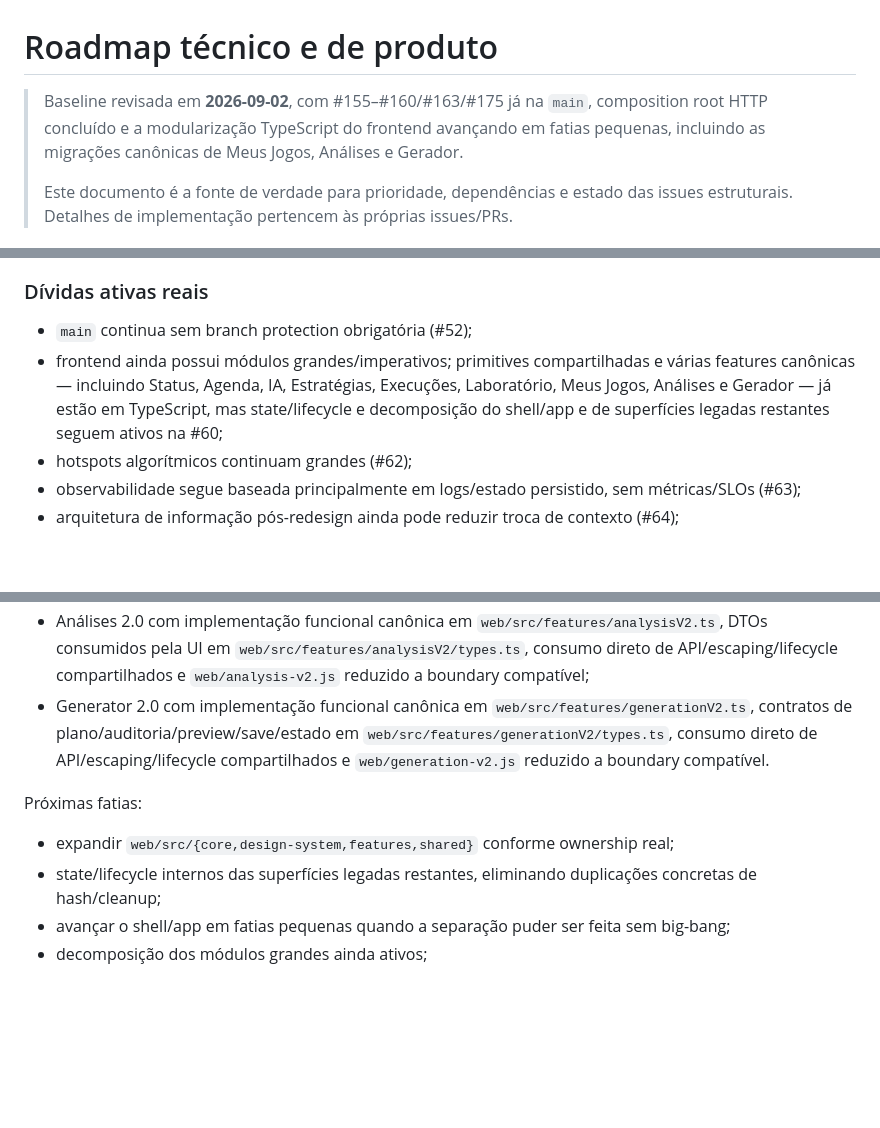
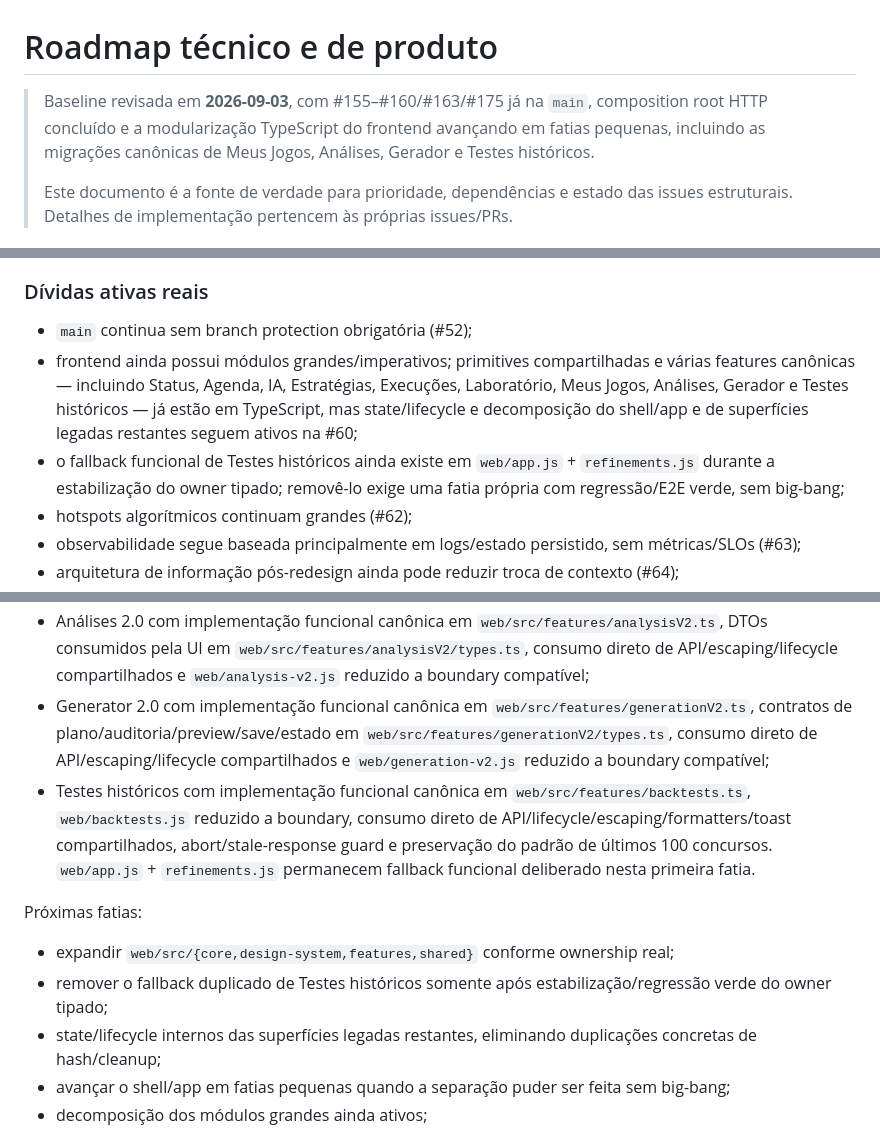
Before and after one commit to felipe-urgal/loto-lab, a Markdown page: docs/ROADMAP.md, 3 parts joined by grey strips. Drawn GitHub-style; blank space fills up the shorter version.

Commit message:
docs: advance frontend roadmap with typed backtests

```diff
--- a/docs/ROADMAP.md
+++ b/docs/ROADMAP.md
@@ -1,6 +1,6 @@
 # Roadmap técnico e de produto
 
-> Baseline revisada em **2026-09-02**, com #155–#160/#163/#175 já na `main`, composition root HTTP concluído e a modularização TypeScript do frontend avançando em fatias pequenas, incluindo as migrações canônicas de Meus Jogos, Análises e Gerador.
+> Baseline revisada em **2026-09-03**, com #155–#160/#163/#175 já na `main`, composition root HTTP concluído e a modularização TypeScript do frontend avançando em fatias pequenas, incluindo as migrações canônicas de Meus Jogos, Análises, Gerador e Testes históricos.
 >
 > Este documento é a fonte de verdade para prioridade, dependências e estado das issues estruturais. Detalhes de implementação pertencem às próprias issues/PRs.
 
@@ -89,7 +89,8 @@ A diretriz permanece:
 ### Dívidas ativas reais
 
 - `main` continua sem branch protection obrigatória (#52);
-- frontend ainda possui módulos grandes/imperativos; primitives compartilhadas e várias features canônicas — incluindo Status, Agenda, IA, Estratégias, Execuções, Laboratório, Meus Jogos, Análises e Gerador — já estão em TypeScript, mas state/lifecycle e decomposição do shell/app e de superfícies legadas restantes seguem ativos na #60;
+- frontend ainda possui módulos grandes/imperativos; primitives compartilhadas e várias features canônicas — incluindo Status, Agenda, IA, Estratégias, Execuções, Laboratório, Meus Jogos, Análises, Gerador e Testes históricos — já estão em TypeScript, mas state/lifecycle e decomposição do shell/app e de superfícies legadas restantes seguem ativos na #60;
+- o fallback funcional de Testes históricos ainda existe em `web/app.js` + `refinements.js` durante a estabilização do owner tipado; removê-lo exige uma fatia própria com regressão/E2E verde, sem big-bang;
 - hotspots algorítmicos continuam grandes (#62);
 - observabilidade segue baseada principalmente em logs/estado persistido, sem métricas/SLOs (#63);
 - arquitetura de informação pós-redesign ainda pode reduzir troca de contexto (#64);
@@ -152,11 +153,13 @@ Entregue:
 - Status, Agenda, IA, Estratégias, Execuções e Laboratório com implementação funcional canônica em `web/src/features` e boundaries JavaScript compatíveis;
 - Meus Jogos com controller canônico em `web/src/features/myGames.ts`, contratos e responsabilidades de UI decompostos em `web/src/features/myGames/`, `web/my-games-v2.js` reduzido a boundary compatível e campos financeiros opcionais tipados sem coerção de ausência para zero;
 - Análises 2.0 com implementação funcional canônica em `web/src/features/analysisV2.ts`, DTOs consumidos pela UI em `web/src/features/analysisV2/types.ts`, consumo direto de API/escaping/lifecycle compartilhados e `web/analysis-v2.js` reduzido a boundary compatível;
-- Generator 2.0 com implementação funcional canônica em `web/src/features/generationV2.ts`, contratos de plano/auditoria/preview/save/estado em `web/src/features/generationV2/types.ts`, consumo direto de API/escaping/lifecycle compartilhados e `web/generation-v2.js` reduzido a boundary compatível.
+- Generator 2.0 com implementação funcional canônica em `web/src/features/generationV2.ts`, contratos de plano/auditoria/preview/save/estado em `web/src/features/generationV2/types.ts`, consumo direto de API/escaping/lifecycle compartilhados e `web/generation-v2.js` reduzido a boundary compatível;
+- Testes históricos com implementação funcional canônica em `web/src/features/backtests.ts`, `web/backtests.js` reduzido a boundary, consumo direto de API/lifecycle/escaping/formatters/toast compartilhados, abort/stale-response guard e preservação do padrão de últimos 100 concursos. `web/app.js` + `refinements.js` permanecem fallback funcional deliberado nesta primeira fatia.
 
 Próximas fatias:
 
 - expandir `web/src/{core,design-system,features,shared}` conforme ownership real;
+- remover o fallback duplicado de Testes históricos somente após estabilização/regressão verde do owner tipado;
 - state/lifecycle internos das superfícies legadas restantes, eliminando duplicações concretas de hash/cleanup;
 - avançar o shell/app em fatias pequenas quando a separação puder ser feita sem big-bang;
 - decomposição dos módulos grandes ainda ativos;
```
Also changed, not shown: other parts of docs/ROADMAP.md (+1 -1 lines).
